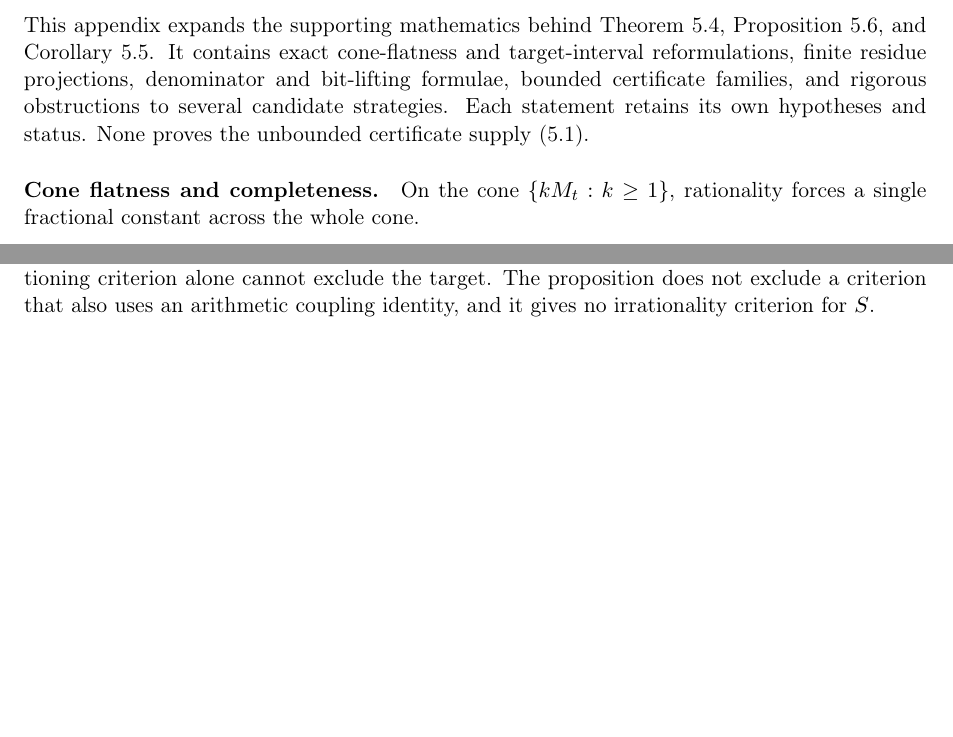
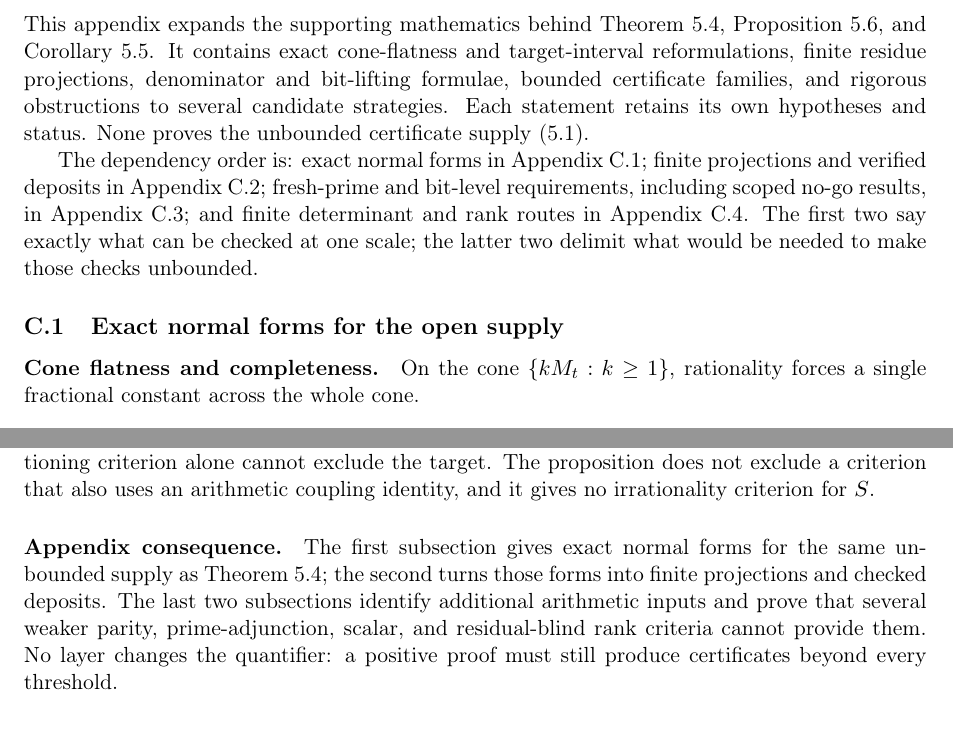
Before and after one commit to wcook04/plectis-lean-erdos249-257, a LaTeX paper (paper/erdos249-257-main-paper.tex): two parts of pages 31 and 36 of 40 before the commit and two parts of pages 31 and 37 of 41 after it, joined at a grey line, cut so that both start at the same text, the shorter picture padded with empty space. Compiled offline with pdfLaTeX.

Commit message:
Rebuild the totient appendix hierarchy

```diff
--- a/paper/erdos249-257-main-paper.tex
+++ b/paper/erdos249-257-main-paper.tex
@@ -2165,3 +2178,7 @@ for $S$.
+additional arithmetic inputs and prove that several weaker parity,
+prime-adjunction, scalar, and residual-blind rank criteria cannot provide
+them.  No layer changes the quantifier: a positive proof must still produce
+certificates beyond every threshold.
 
 }
 
@@ -3093,6 +3110,13 @@ formulae, bounded certificate families, and rigorous obstructions to several
 candidate strategies.  Each statement retains its own hypotheses and status.
 None proves the unbounded certificate supply
 \eqref{eq:unbounded-certificate-supply}.
+
+The dependency order is: exact normal forms in Appendix~C.1; finite
+projections and verified deposits in Appendix~C.2; fresh-prime and bit-level
+requirements, including scoped no-go results, in Appendix~C.3; and finite
+determinant and rank routes in Appendix~C.4.  The first two say exactly what
+can be checked at one scale; the latter two delimit what would be needed to
+make those checks unbounded.
 
 \TotientTechnicalAppendix
 
```
Also changed, not shown: erdos249-257-main-paper.pdf, paper/erdos249-257-main-paper.tex (13 more changed lines), 5 other files.
